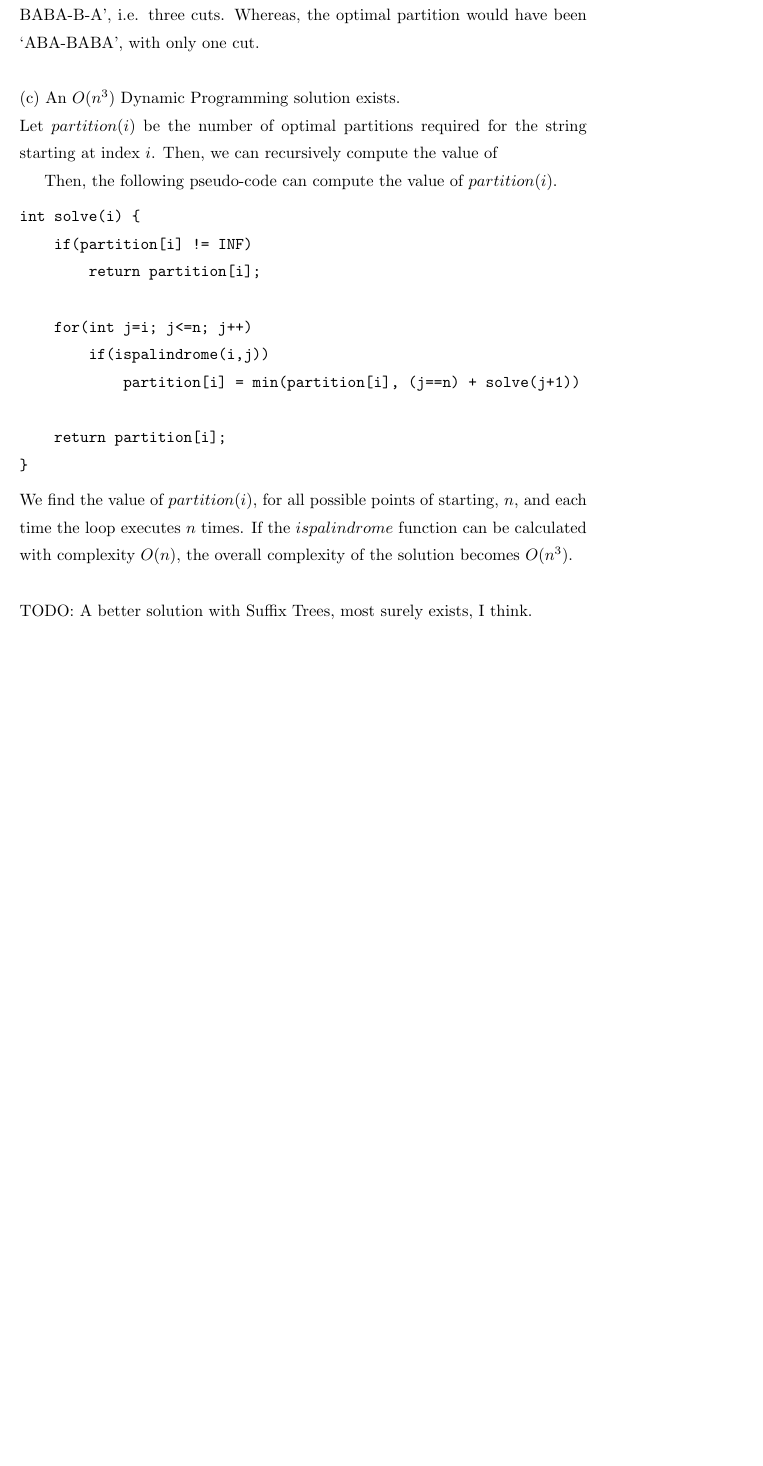
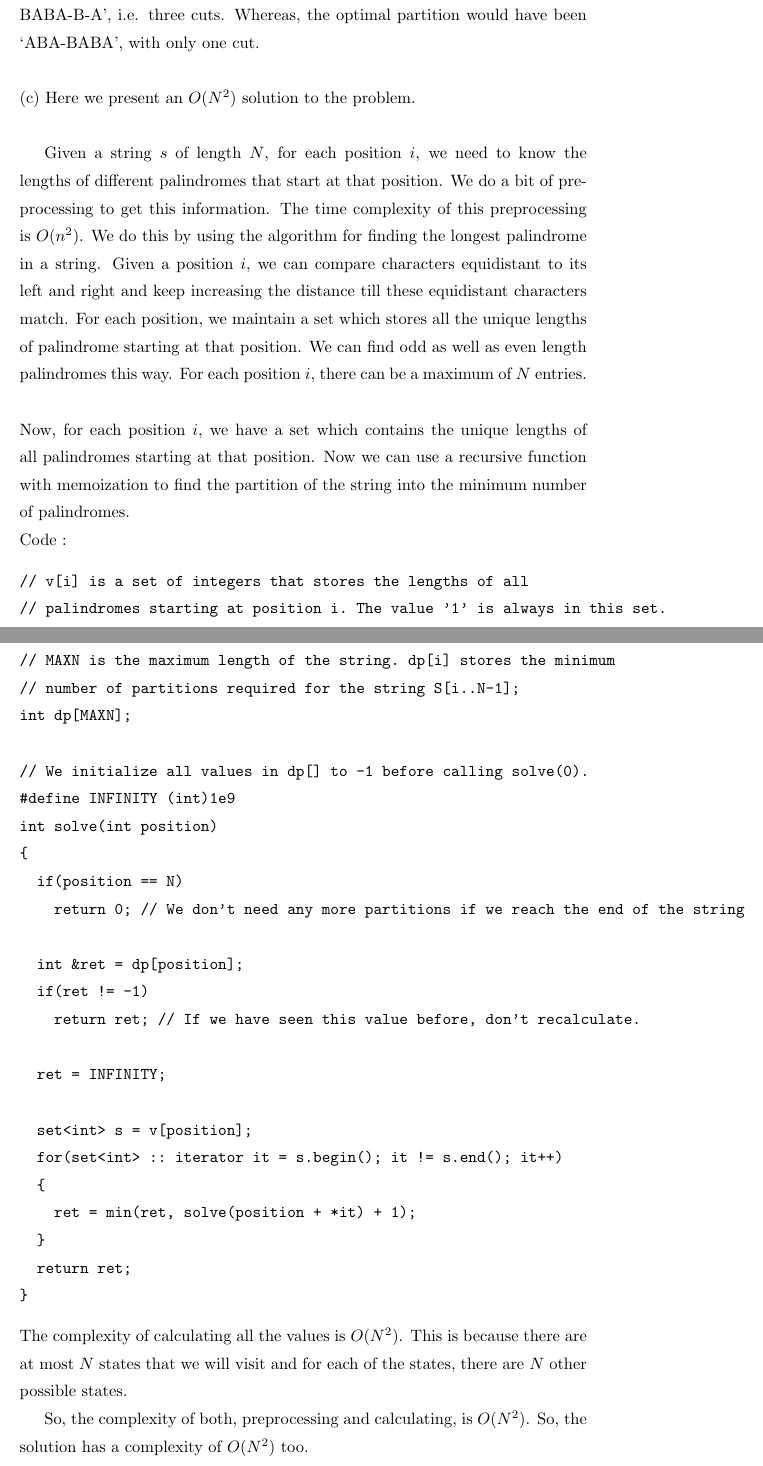
Before and after one commit to reddragon/cse549, a LaTeX problem sheet (hw1/hw.tex): part of page 9 of 9 before the commit and two parts of pages 9 and 10 of 10 after it, the two joined at a grey line, cut so that both start at the same text, the shorter picture padded with empty space. Compiled offline with pdfLaTeX.

Commit message:
Aniruddha's solution to 6c

```diff
--- a/hw1/hw.tex
+++ b/hw1/hw.tex
@@ -78,25 +78,47 @@ palindrome is `BABA' which starts at the 2nd position. This leaves, `A' and
 `A-BABA-B-A', i.e. three cuts. Whereas, the optimal partition would have
 been `ABA-BABA', with only one cut.\\
 \\
-(c) An {$ O(n^3) $} Dynamic Programming solution exists.\\
-Let $partition(i)$ be the number of optimal partitions required for the string starting at index $i$. Then, we can recursively compute the value of
+(c) Here we present an $O(N^2)$ solution to the problem. \\
 
-Then, the following pseudo-code can compute the value of $partition(i)$.
+Given a string $s$ of length $N$, for each position $i$, we need to know the lengths of different palindromes that start at that position. We do a bit of preprocessing to get this information. The time complexity of this preprocessing is $O(n^2)$. We do this by using the algorithm for finding the longest palindrome in a string. Given a position $i$, we can compare characters equidistant to its left and right and keep increasing the distance till these equidistant characters match. For each position, we maintain a set which stores all the unique lengths of palindrome starting at that position. We can find odd as well as even length palindromes this way. For each position $i$, there can be a maximum of $N$ entries. \\
+\\
+Now, for each position $i$, we have a set which contains the unique lengths of all palindromes starting at that position. Now we can use a recursive function with memoization to find the partition of the string into the minimum number of palindromes.
+\\
+Code :
 \begin{verbatim}
-int solve(i) {
-    if(partition[i] != INF)
-        return partition[i];
+// v[i] is a set of integers that stores the lengths of all
+// palindromes starting at position i. The value '1' is always in this set.
+vector<set<int> > v;
 
-    for(int j=i; j<=n; j++)
-        if(ispalindrome(i,j))
-            partition[i] = min(partition[i], (j==n) + solve(j+1))
+// MAXN is the maximum length of the string. dp[i] stores the minimum
+// number of partitions required for the string S[i..N-1];
+int dp[MAXN];
 
-    return partition[i];
+// We initialize all values in dp[] to -1 before calling solve(0).
+#define INFINITY (int)1e9
+int solve(int position)
+{
+  if(position == N)
+    return 0; // We don't need any more partitions if we reach the end of the string
+
+  int &ret = dp[position];
+  if(ret != -1)
+    return ret; // If we have seen this value before, don't recalculate.
+
+  ret = INFINITY;
+
+  set<int> s = v[position];
+  for(set<int> :: iterator it = s.begin(); it != s.end(); it++)
+  {
+    ret = min(ret, solve(position + *it) + 1);
+  }
+  return ret;
 }
 \end{verbatim}
-We find the value of $partition(i)$, for all possible points of starting, $n$, and each time the loop executes $n$ times. If the $ispalindrome$ function can be calculated with complexity $O(n)$, the overall complexity of the solution becomes $O(n^3)$.\\
-\\
-TODO: A better solution with Suffix Trees, most surely exists, I think.
+The complexity of calculating all the values is $O(N^2)$. This is because there are at most $N$ states that we will visit and for each of the states, there are $N$ other possible states.
+
+So, the complexity of both, preprocessing and calculating, is $O(N^2)$. So, the solution has a complexity of $O(N^2)$ too.
+
 \clearpage
 
 \end{document}
```
